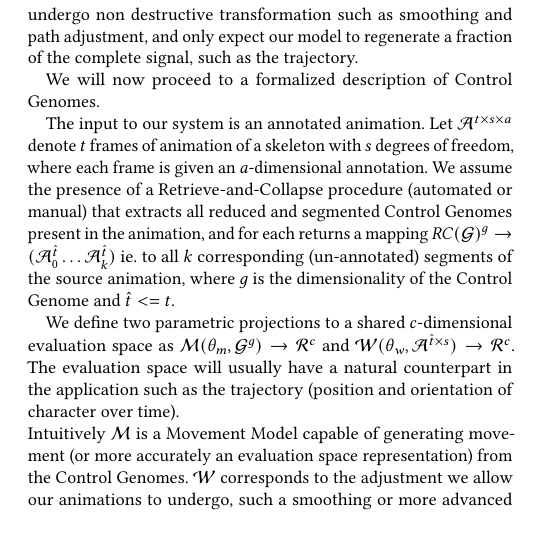
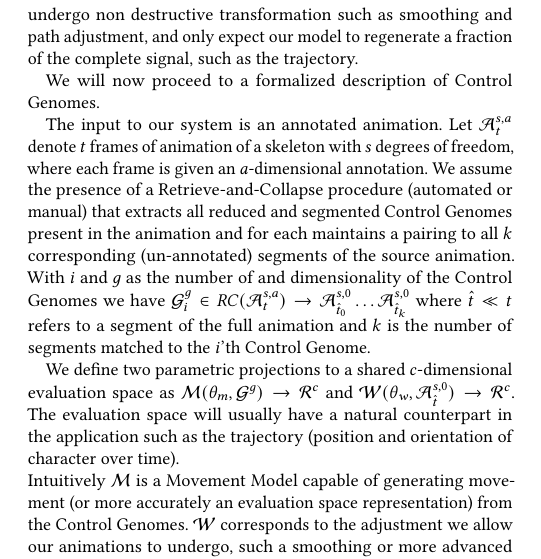
Before and after one commit to magnuskoch/Movement-Model-for-Motion-Matching, a LaTeX paper (movement-model-for-motion-matching.tex, which reads sections/method.tex): part of one column of page 3 of 7, cut so that both start at the same text, the shorter picture padded with empty space. Compiled offline with pdfLaTeX.

Commit message:
work on control genomes

```diff
--- a/sections/method.tex
+++ b/sections/method.tex
@@ -32,9 +32,10 @@ Figure Fig. \ref{fig:control:genome} shows an example where an animation has bee
 
 We will now proceed to a formalized description of Control Genomes.
 
-The input to our system is an annotated animation. Let $\anim^{\dimat\times\dimas\times\dimaa}$ denote $\dimat$ frames of animation of a skeleton with $\dimas$ degrees of freedom, where each frame is given an $\dimaa$-dimensional annotation. We assume the presence of a Retrieve-and-Collapse procedure (automated or manual) that extracts all reduced and segmented Control Genomes present in the animation, and for each returns a mapping $\reco(\genome)^\dimg \rightarrow (\anim^\dimae_0 \ldots \anim^\dimae_k)$ ie. to all $k$ corresponding (un-annotated) segments of the source animation, where $\dimg$ is the dimensionality of the Control Genome and $\dimae<=\dimat$.
+The input to our system is an annotated animation. Let $\anim^{\dimas,\dimaa}_\dimat$ denote $\dimat$ frames of animation of a skeleton with $\dimas$ degrees of freedom, where each frame is given an $\dimaa$-dimensional annotation. We assume the presence of a Retrieve-and-Collapse procedure (automated or manual) that extracts all reduced and segmented Control Genomes present in the animation and for each maintains a pairing to all $k$ corresponding (un-annotated) segments of the source animation. With $i$ and $\dimg$ as the number of and dimensionality of the Control Genomes we have $\genome^g_i\in\reco(\anim^{\dimas,\dimaa}_\dimat)\rightarrow\anim^{\dimas,0}_{\dimae_0}\ldots\anim^{\dimas,0}_{\dimae_k}$ where $\dimae\ll\dimat$ refers to a segment of the full animation and $k$ is the number of segments matched to the $i$'th Control Genome.
 
-We define two parametric projections to a shared $\dimes$-dimensional evaluation space as $\model(\paramm,\genome^{\dimg}) \rightarrow \mathcal{R}^{\dimes}$ and $\edit(\parame,\anim^{\dimae{\times\dimas}}) \rightarrow \mathcal{R}^{\dimes}$. The evaluation space will usually have a natural counterpart in the application such as the trajectory (position and orientation of character over time).\\
+
+We define two parametric projections to a shared $\dimes$-dimensional evaluation space as $\model(\paramm,\genome^{\dimg}) \rightarrow \mathcal{R}^{\dimes}$ and $\edit(\parame,\anim_{\dimae}^{\dimas,0}) \rightarrow \mathcal{R}^{\dimes}$. The evaluation space will usually have a natural counterpart in the application such as the trajectory (position and orientation of character over time).\\
 Intuitively $\model$ is a Movement Model capable of generating movement (or more accurately an evaluation space representation) from the Control Genomes. $\edit$ corresponds to the adjustment we allow our animations to undergo, such a smoothing or more advanced manipulation. The optimal parameters for a single Control Genome are found as the minimization of the L2-norm.
 \begin{subequations}
 \begin{align}
```
Also changed, not shown: sections/method.tex (6 more changed lines).
